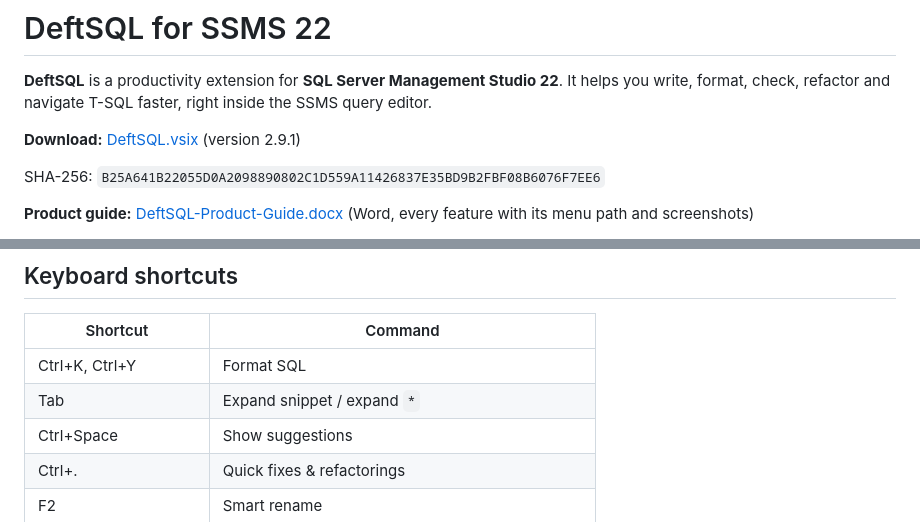
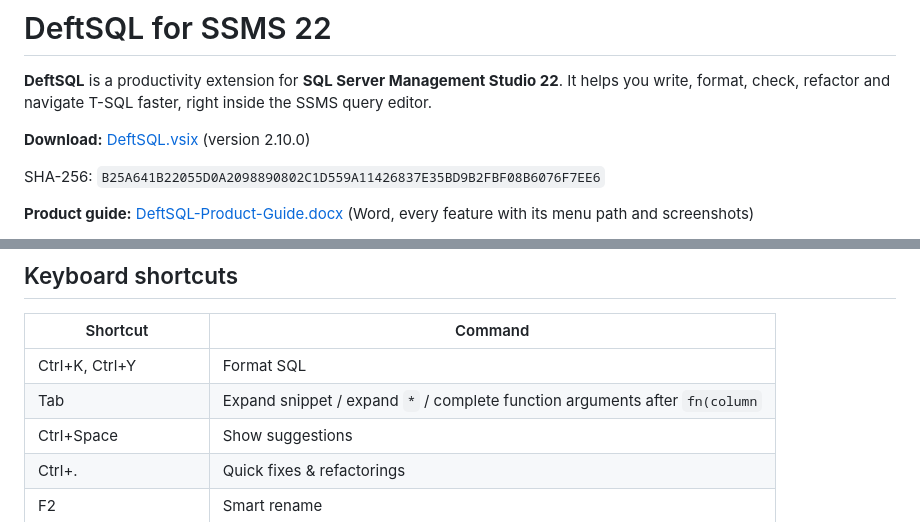
Before and after one commit to qasimshah0321/Setups, a Markdown page: DeftSQL/README.md, 2 parts joined by grey strips. Rendered like a GitHub page.

```diff
--- a/DeftSQL/README.md
+++ b/DeftSQL/README.md
@@ -3,7 +3,7 @@
 **DeftSQL** is a productivity extension for **SQL Server Management Studio 22**. It helps you write,
 format, check, refactor and navigate T-SQL faster, right inside the SSMS query editor.
 
-**Download:** [DeftSQL.vsix](https://github.com/qasimshah0321/Setups/raw/main/DeftSQL/DeftSQL.vsix) (version 2.9.1)
+**Download:** [DeftSQL.vsix](https://github.com/qasimshah0321/Setups/raw/main/DeftSQL/DeftSQL.vsix) (version 2.10.0)
 
 SHA-256: `B25A641B22055D0A2098890802C1D559A11426837E35BD9B2FBF08B6076F7EE6`
 
@@ -261,7 +286,7 @@ The same commands are under **Extensions ▸ DeftSQL ▸ Results Grid**, the edi
 | Shortcut | Command |
 |---|---|
 | Ctrl+K, Ctrl+Y | Format SQL |
-| Tab | Expand snippet / expand `*` |
+| Tab | Expand snippet / expand `*` / complete function arguments after `fn(column` |
 | Ctrl+Space | Show suggestions |
 | Ctrl+. | Quick fixes & refactorings |
 | F2 | Smart rename |
```
Also changed, not shown: other parts of DeftSQL/README.md (+34 -0 lines), DeftSQL/screenshots/function-args-after.png (added), DeftSQL/screenshots/function-args-before.png (added), 2 other files.
